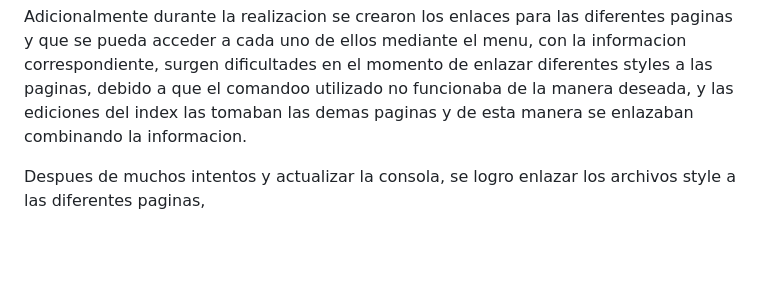
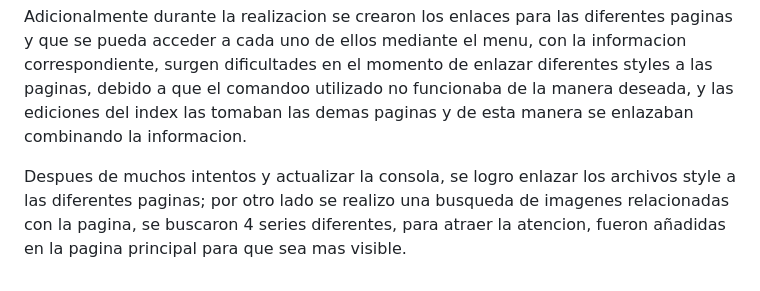
Before and after one commit to Katthehyr/proyecto-integrador, a Markdown page: README.MD, the part around the change. Drawn GitHub-style; blank space fills up the shorter version.

Commit message:
contruccion del archivo readme

```diff
--- a/README.MD
+++ b/README.MD
@@ -36,4 +36,4 @@ Se realizo el index centrado en una tienda de figuras de anime, en la cual se es
 
 Adicionalmente durante la realizacion se crearon los enlaces para las diferentes paginas y que se pueda acceder a cada uno de ellos mediante el menu, con la informacion correspondiente, surgen dificultades en el momento de enlazar diferentes styles a las paginas, debido a que el comandoo utilizado no funcionaba de la manera deseada, y las ediciones del index las tomaban las demas paginas y de esta manera se enlazaban combinando la informacion.
 
-Despues de muchos intentos y actualizar la consola, se logro enlazar los archivos style a las diferentes paginas,
+Despues de muchos intentos y actualizar la consola, se logro enlazar los archivos style a las diferentes paginas; por otro lado se realizo una busqueda de imagenes relacionadas con la pagina, se buscaron 4 series diferentes, para atraer la atencion, fueron añadidas en la pagina principal para que sea mas visible.
```
